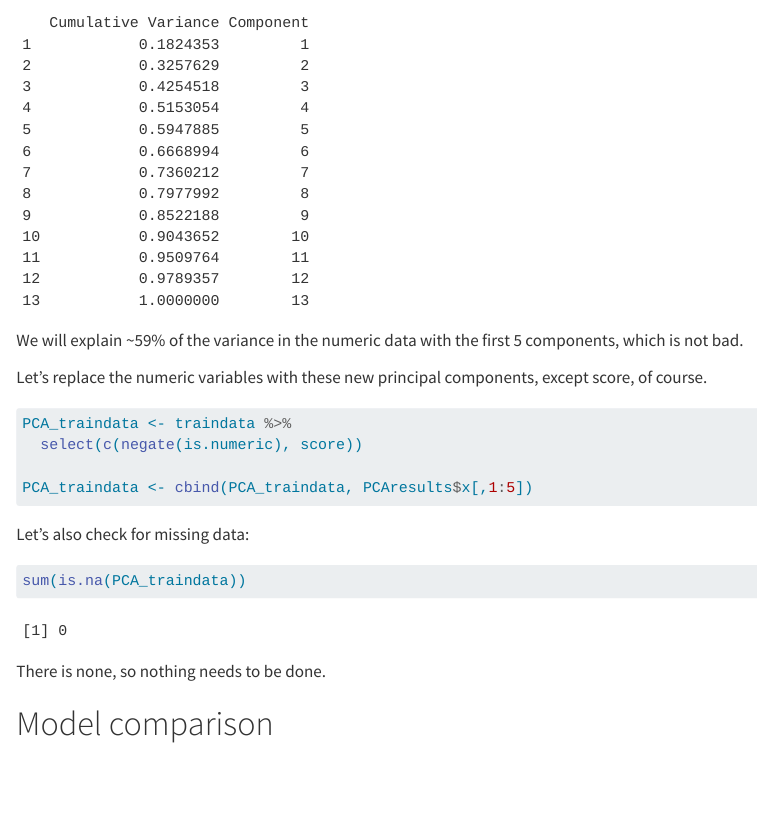
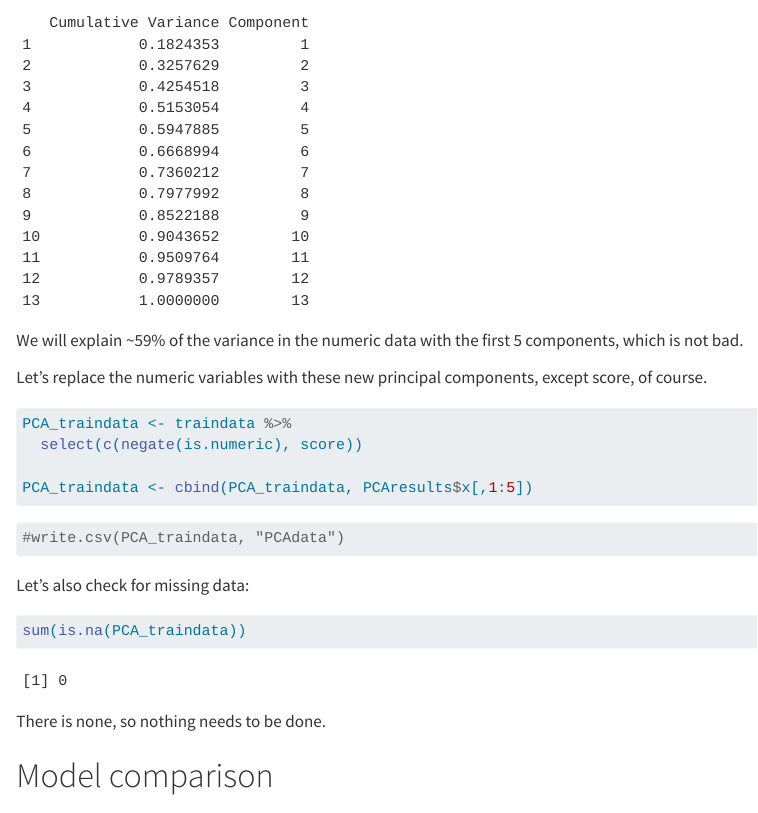
Before and after one commit to Ketskapow/Assignment-3-Supervised-learning-competition, a Quarto document (report_template.qmd): the page in a window 1100 px wide, from 5450 px down. Rendered offline with R 4.5, knitr and Pandoc in place of Quarto, with nearby package versions; some code elsewhere in the file could not run offline.

Commit message:
created pcadata csv

````diff
--- a/report_template.qmd
+++ b/report_template.qmd
@@ -144,6 +144,11 @@ PCA_traindata <- traindata %>%
 PCA_traindata <- cbind(PCA_traindata, PCAresults$x[,1:5])
 ```
 
+```{r}
+#write.csv(PCA_traindata, "PCAdata")
+```
+
+
 Let's also check for missing data:
 ```{r}
 sum(is.na(PCA_traindata))
````
Also changed, not shown: 1 other file.
